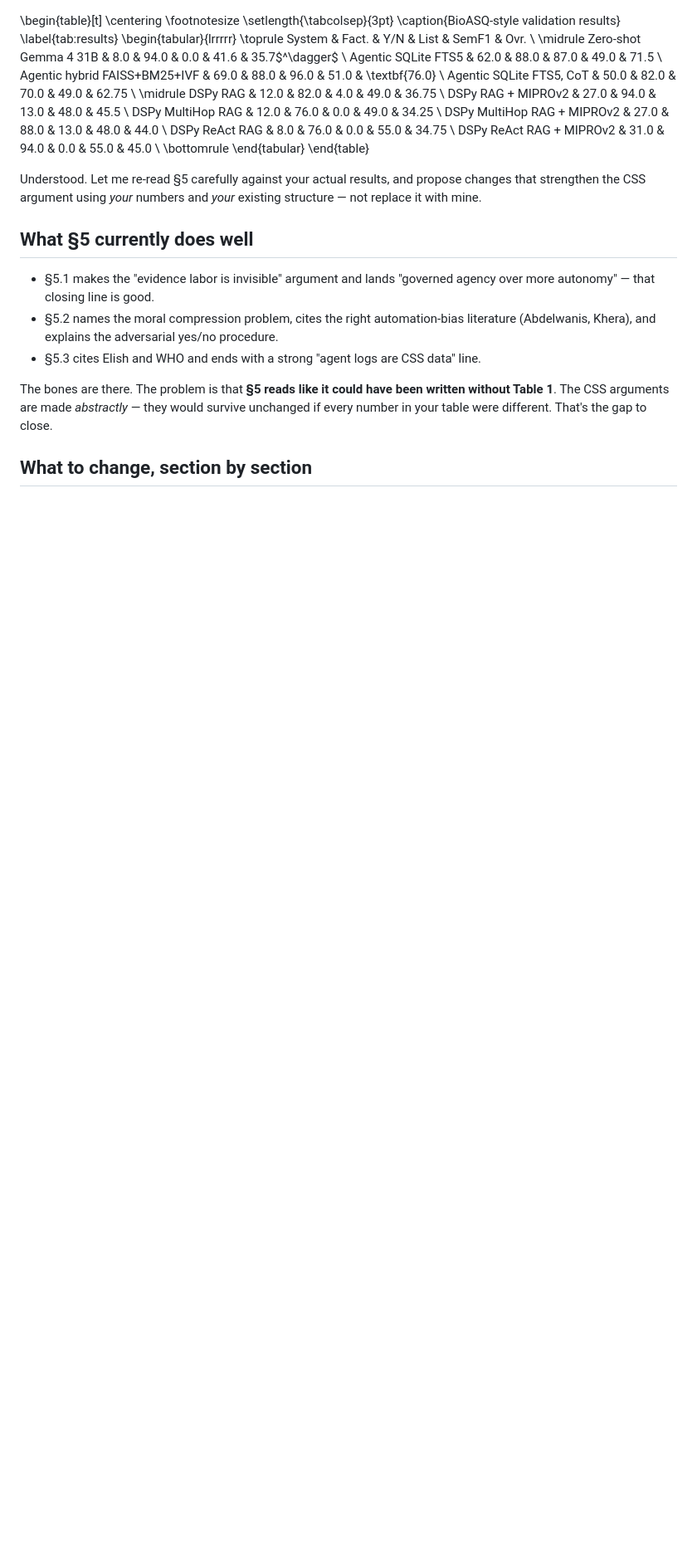
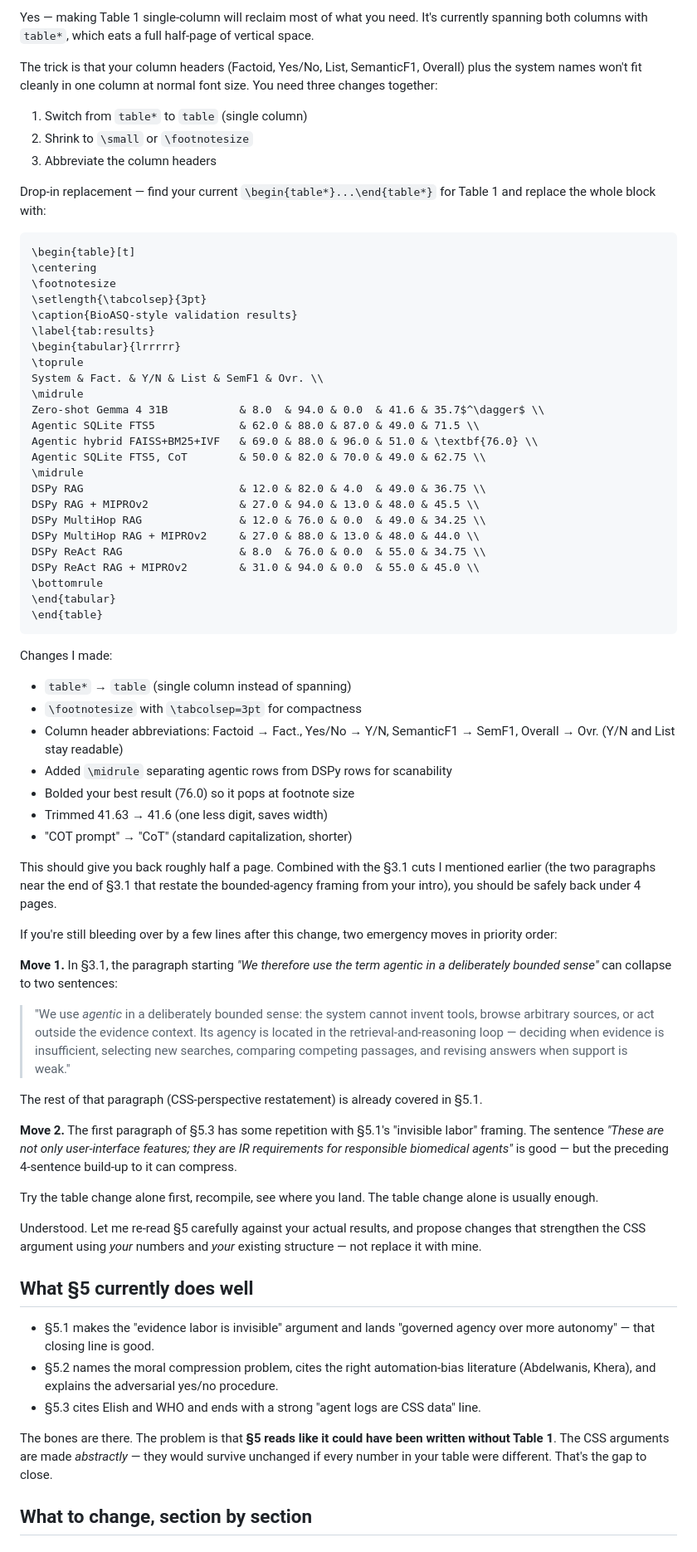
Before and after one commit to rohan-dot/Rasa-NLU, a Markdown page: README.md, the part around the change. Shown at 83% size. GitHub-like rendering; blank space fills up the shorter version.

````diff
--- a/README.md
+++ b/README.md
@@ -1,3 +1,14 @@
+Yes — making Table 1 single-column will reclaim most of what you need. It's currently spanning both columns with `table*`, which eats a full half-page of vertical space.
+
+The trick is that your column headers (Factoid, Yes/No, List, SemanticF1, Overall) plus the system names won't fit cleanly in one column at normal font size. You need three changes together:
+
+1. Switch from `table*` to `table` (single column)
+2. Shrink to `\small` or `\footnotesize`
+3. Abbreviate the column headers
+
+Drop-in replacement — find your current `\begin{table*}...\end{table*}` for Table 1 and replace the whole block with:
+
+```latex
 \begin{table}[t]
 \centering
 \footnotesize
@@ -22,7 +33,30 @@ DSPy ReAct RAG + MIPROv2        & 31.0 & 94.0 & 0.0  & 55.0 & 45.0 \\
 \bottomrule
 \end{tabular}
 \end{table}
+```
 
+Changes I made:
+- `table*` → `table` (single column instead of spanning)
+- `\footnotesize` with `\tabcolsep=3pt` for compactness
+- Column header abbreviations: Factoid → Fact., Yes/No → Y/N, SemanticF1 → SemF1, Overall → Ovr. (Y/N and List stay readable)
+- Added `\midrule` separating agentic rows from DSPy rows for scanability
+- Bolded your best result (76.0) so it pops at footnote size
+- Trimmed 41.63 → 41.6 (one less digit, saves width)
+- "COT prompt" → "CoT" (standard capitalization, shorter)
+
+This should give you back roughly half a page. Combined with the §3.1 cuts I mentioned earlier (the two paragraphs near the end of §3.1 that restate the bounded-agency framing from your intro), you should be safely back under 4 pages.
+
+If you're still bleeding over by a few lines after this change, two emergency moves in priority order:
+
+**Move 1.** In §3.1, the paragraph starting *"We therefore use the term agentic in a deliberately bounded sense"* can collapse to two sentences:
+
+> "We use *agentic* in a deliberately bounded sense: the system cannot invent tools, browse arbitrary sources, or act outside the evidence context. Its agency is located in the retrieval-and-reasoning loop — deciding when evidence is insufficient, selecting new searches, comparing competing passages, and revising answers when support is weak."
+
+The rest of that paragraph (CSS-perspective restatement) is already covered in §5.1.
+
+**Move 2.** The first paragraph of §5.3 has some repetition with §5.1's "invisible labor" framing. The sentence *"These are not only user-interface features; they are IR requirements for responsible biomedical agents"* is good — but the preceding 4-sentence build-up to it can compress.
+
+Try the table change alone first, recompile, see where you land. The table change alone is usually enough.
 
 
 
````
